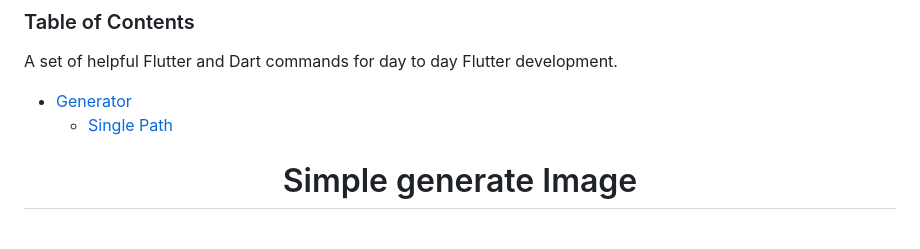
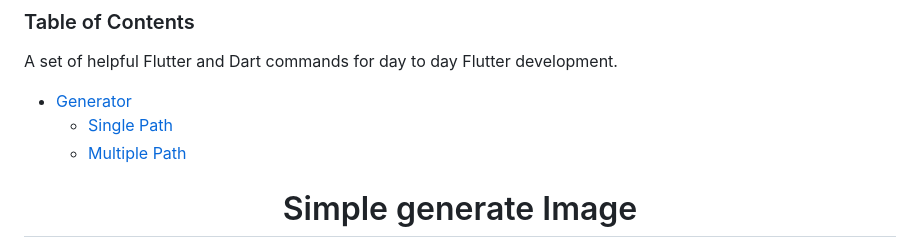
Before and after one commit to Eldiyar0220/Simpler-flutter-generator, a Markdown page: README.md, the part around one of its changes. Rendered like a GitHub page.

```diff
--- a/README.md
+++ b/README.md
@@ -2,6 +2,7 @@
 A set of helpful Flutter and Dart commands for day to day Flutter development.
 - [Generator](#)
   * [Single Path](#single-path)
+  * [Multiple Path](#Multiple)
 
 
 <div align="center">
```
Also changed, not shown: other parts of README.md (+1 -1 lines).
